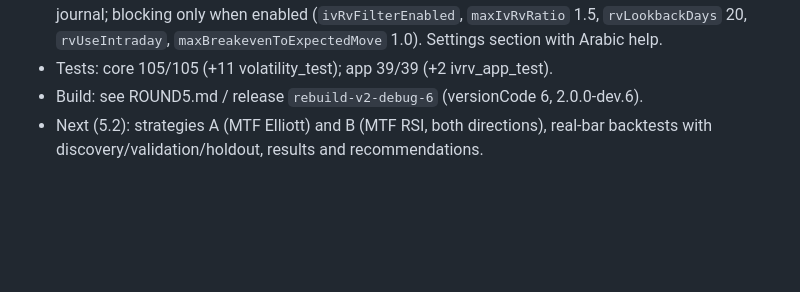
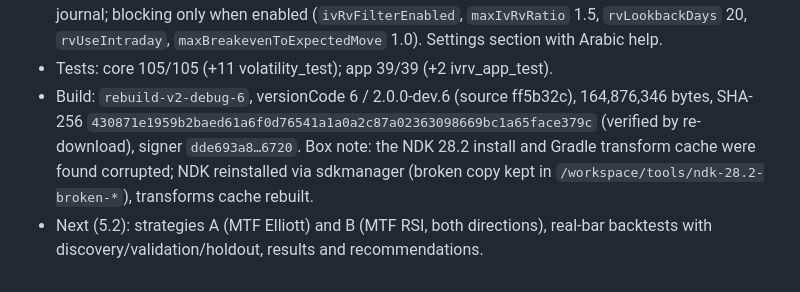
Before and after one commit to 1stsaad-beep/options-ai-trader, a Markdown page: rebuild/HANDOFF.md, the part around the change. Drawn GitHub-style; blank space fills up the shorter version.

Commit message:
Round 5.1 docs: build rebuild-v2-debug-6 recorded

```diff
--- a/rebuild/HANDOFF.md
+++ b/rebuild/HANDOFF.md
@@ -428,6 +428,10 @@ Full details: **[`ROUND5.md`](ROUND5.md)**. Branch `rebuild/strategies-ivrv-2026
   (`ivRvFilterEnabled`, `maxIvRvRatio` 1.5, `rvLookbackDays` 20, `rvUseIntraday`,
   `maxBreakevenToExpectedMove` 1.0). Settings section with Arabic help.
 * Tests: core 105/105 (+11 volatility_test); app 39/39 (+2 ivrv_app_test).
-* Build: see ROUND5.md / release `rebuild-v2-debug-6` (versionCode 6, 2.0.0-dev.6).
+* Build: `rebuild-v2-debug-6`, versionCode 6 / 2.0.0-dev.6 (source ff5b32c), 164,876,346 bytes,
+  SHA-256 `430871e1959b2baed61a6f0d76541a1a0a2c87a02363098669bc1a65face379c` (verified by
+  re-download), signer `dde693a8…6720`. Box note: the NDK 28.2 install and Gradle
+  transform cache were found corrupted; NDK reinstalled via sdkmanager (broken copy kept in
+  `/workspace/tools/ndk-28.2-broken-*`), transforms cache rebuilt.
 * Next (5.2): strategies A (MTF Elliott) and B (MTF RSI, both directions), real-bar
   backtests with discovery/validation/holdout, results and recommendations.
```
Also changed, not shown: rebuild/ROUND5.md (+5 -0 lines).
